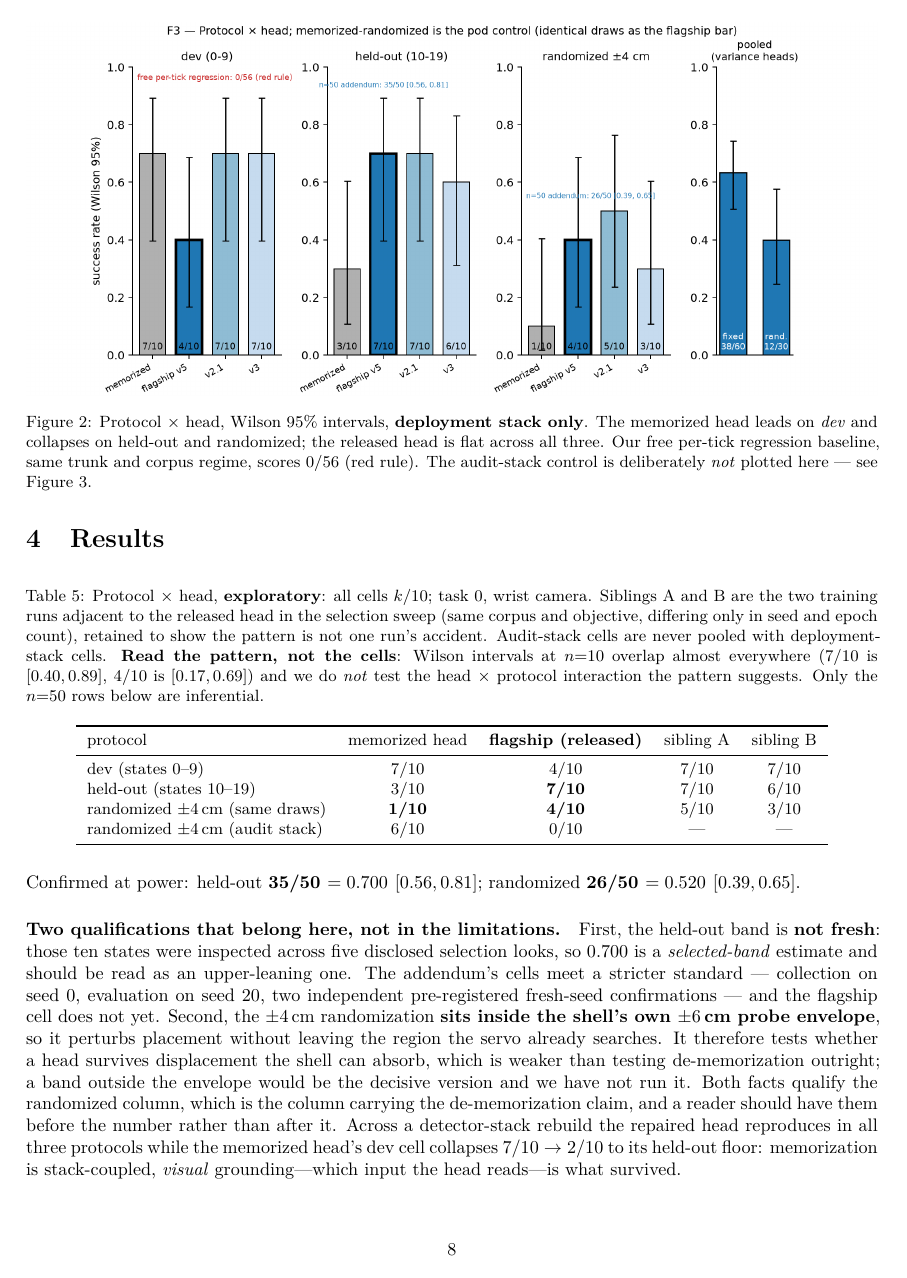
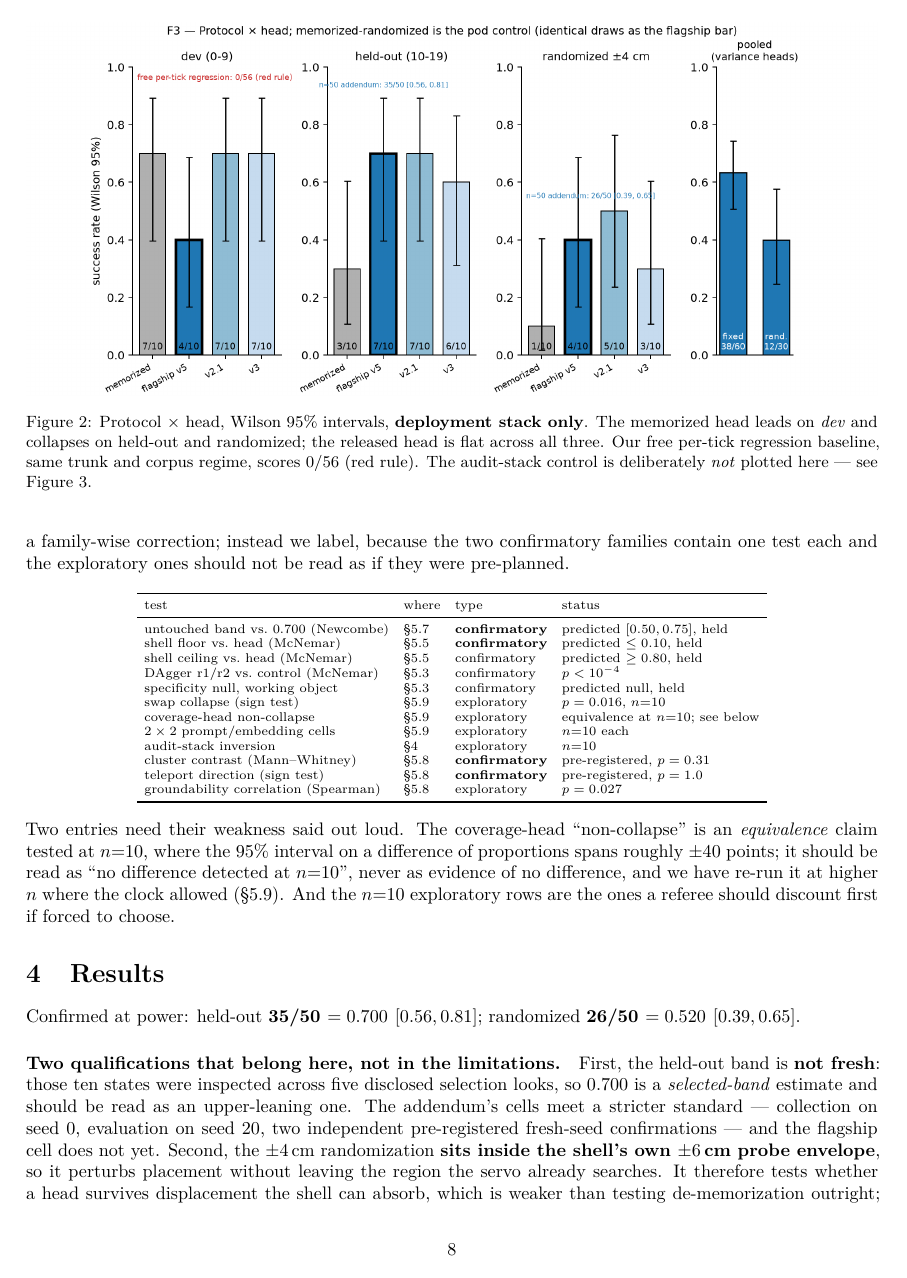
Before and after one commit to AvnehSBhatia/MicroVLA, a LaTeX paper (paper/submission/main.tex): page 8 of 21. Compiled offline with pdfLaTeX.

Commit message:
S1: test registry -- every p-value, its family, confirmatory vs exploratory
M4(c) asked for it and it is cheap to give honestly. Twelve tests listed with
where they live and whether they were predicted in writing before the run. No
family-wise correction; labelling instead, because the confirmatory families
hold one test each and the exploratory rows should not read as pre-planned.

Two weaknesses said out loud rather than left for a referee to find: the
coverage-head "non-collapse" is an equivalence claim at n=10 where the interval
on a difference of proportions spans ~+-40 points, so it means "no difference
detected", not "no difference"; and the n=10 exploratory rows are the ones to
discount first.

Co-Authored-By: Claude Opus 5 <noreply@anthropic.com>

```diff
--- a/paper/submission/main.tex
+++ b/paper/submission/main.tex
@@ -560,6 +560,43 @@ phase-progress objective --- of which two cells were truncated by
 infrastructure at 0/7 and 0/6, which is why the total is 56 and not 70. It is
 reported at its true size rather than padded or trimmed to a round number. No
 cell was stopped early or extended after inspection.
+
+\paragraph{Test registry.} Every hypothesis test in this paper, its family, and
+whether it was confirmatory (predicted in writing before the run) or exploratory
+(read off a cell collected for another purpose). We do not apply a family-wise
+correction; instead we label, because the two confirmatory families contain one
+test each and the exploratory ones should not be read as if they were
+pre-planned.
+
+\begin{center}\scriptsize
+\setlength{\tabcolsep}{4pt}
+\begin{tabular}{llll}
+\toprule
+test & where & type & status \\
+\midrule
+untouched band vs.\ 0.700 (Newcombe) & \S\ref{sec:untouched} & \textbf{confirmatory} & predicted $[0.50,0.75]$, held \\
+shell floor vs.\ head (McNemar) & \S\ref{sec:anchors} & \textbf{confirmatory} & predicted $\le 0.10$, held \\
+shell ceiling vs.\ head (McNemar) & \S\ref{sec:anchors} & confirmatory & predicted $\ge 0.80$, held \\
+DAgger r1/r2 vs.\ control (McNemar) & \S\ref{sec:drift} & confirmatory & $p<10^{-4}$ \\
+specificity null, working object & \S\ref{sec:drift} & confirmatory & predicted null, held \\
+swap collapse (sign test) & \S\ref{sec:language} & exploratory & $p=0.016$, $n{=}10$ \\
+coverage-head non-collapse & \S\ref{sec:language} & exploratory & equivalence at $n{=}10$; see below \\
+$2\times2$ prompt/embedding cells & \S\ref{sec:language} & exploratory & $n{=}10$ each \\
+audit-stack inversion & \S\ref{sec:results} & exploratory & $n{=}10$ \\
+cluster contrast (Mann--Whitney) & \S\ref{sec:posvsapp} & \textbf{confirmatory} & pre-registered, $p=0.31$ \\
+teleport direction (sign test) & \S\ref{sec:posvsapp} & \textbf{confirmatory} & pre-registered, $p=1.0$ \\
+groundability correlation (Spearman) & \S\ref{sec:posvsapp} & exploratory & $p=0.027$ \\
+\bottomrule
+\end{tabular}
+\end{center}
+
+\noindent Two entries need their weakness said out loud. The coverage-head
+``non-collapse'' is an \emph{equivalence} claim tested at $n{=}10$, where the
+95\% interval on a difference of proportions spans roughly $\pm40$ points; it
+should be read as ``no difference detected at $n{=}10$'', never as evidence of
+no difference, and we have re-run it at higher $n$ where the clock allowed
+(\S\ref{sec:language}). And the $n{=}10$ exploratory rows are the ones a referee
+should discount first if forced to choose.
 
 \section{Results}
 \label{sec:results}
```
Also changed, not shown: paper/submission/main.pdf, 2 other files.
